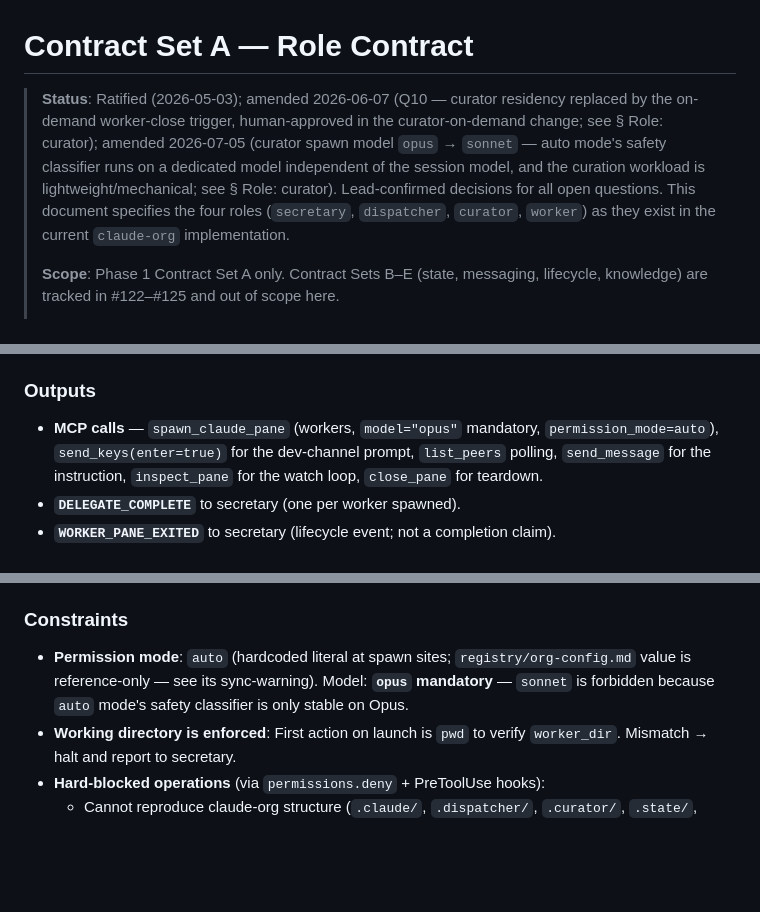
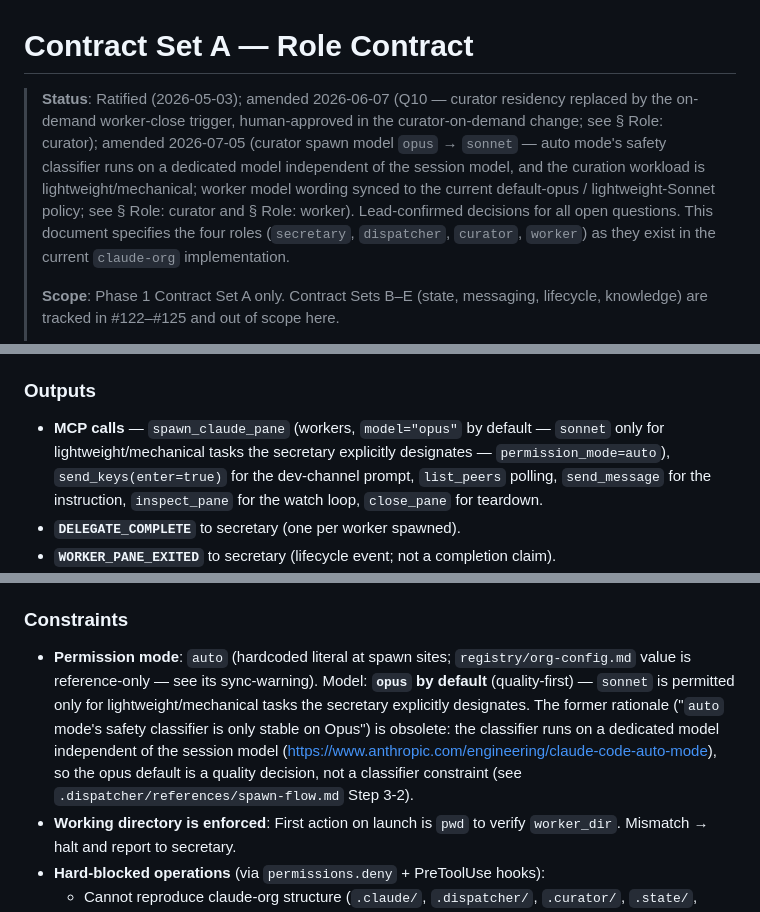
Before and after one commit to suisya-systems/claude-org-ja, a Markdown page: docs/contracts/role-contract.md, 3 parts joined by grey strips. Rendered like a GitHub page; blank space fills up the shorter version.

Commit message:
fix(claude): Codex 指摘の文書内矛盾を解消（role-contract のワーカー model 文言同期 / non-goals 再評価トリガー更新）
- docs/contracts/role-contract.md: ワーカーの「opus mandatory / sonnet
  forbidden（分類器が Opus でのみ安定）」という旧根拠の記述を、main で
  改訂済みの現行方針（既定 opus は品質判断・Sonnet は軽量・機械的タスクで
  窓口明示指定時のみ許可）に同期。ワーカー既定 opus は変更しない
- docs/non-goals.md: dispatcher bypassPermissions 例外の再評価トリガーを
  「Sonnet で auto が使えるようになったら」から「分類器が子エージェント
  起動をブロックしなくなったら」という構造的根拠に更新

Co-Authored-By: Claude Fable 5 <noreply@anthropic.com>

```diff
--- a/docs/contracts/role-contract.md
+++ b/docs/contracts/role-contract.md
@@ -1,6 +1,6 @@
 # Contract Set A — Role Contract
 
-> **Status**: Ratified (2026-05-03); amended 2026-06-07 (Q10 — curator residency replaced by the on-demand worker-close trigger, human-approved in the curator-on-demand change; see § Role: curator); amended 2026-07-05 (curator spawn model `opus` → `sonnet` — auto mode's safety classifier runs on a dedicated model independent of the session model, and the curation workload is lightweight/mechanical; see § Role: curator). Lead-confirmed decisions for all open questions. This document specifies the four roles (`secretary`, `dispatcher`, `curator`, `worker`) as they exist in the current `claude-org` implementation.
+> **Status**: Ratified (2026-05-03); amended 2026-06-07 (Q10 — curator residency replaced by the on-demand worker-close trigger, human-approved in the curator-on-demand change; see § Role: curator); amended 2026-07-05 (curator spawn model `opus` → `sonnet` — auto mode's safety classifier runs on a dedicated model independent of the session model, and the curation workload is lightweight/mechanical; worker model wording synced to the current default-opus / lightweight-Sonnet policy; see § Role: curator and § Role: worker). Lead-confirmed decisions for all open questions. This document specifies the four roles (`secretary`, `dispatcher`, `curator`, `worker`) as they exist in the current `claude-org` implementation.
 >
 > **Scope**: Phase 1 Contract Set A only. Contract Sets B–E (state, messaging, lifecycle, knowledge) are tracked in #122–#125 and out of scope here.
 >
@@ -105,7 +105,7 @@
 
 ### Outputs
 
-- **MCP calls** — `spawn_claude_pane` (workers, `model="opus"` mandatory, `permission_mode=auto`), `send_keys(enter=true)` for the dev-channel prompt, `list_peers` polling, `send_message` for the instruction, `inspect_pane` for the watch loop, `close_pane` for teardown.
+- **MCP calls** — `spawn_claude_pane` (workers, `model="opus"` by default — `sonnet` only for lightweight/mechanical tasks the secretary explicitly designates — `permission_mode=auto`), `send_keys(enter=true)` for the dev-channel prompt, `list_peers` polling, `send_message` for the instruction, `inspect_pane` for the watch loop, `close_pane` for teardown.
 - **`DELEGATE_COMPLETE`** to secretary (one per worker spawned).
 - **`WORKER_PANE_EXITED`** to secretary (lifecycle event; not a completion claim).
 - **`APPROVAL_BLOCKED`** / **`ERROR_DETECTED`** to secretary, tagged with `source=inspect|self_report` and `confidence=high|n/a`.
@@ -234,7 +234,7 @@
 
 ### Constraints
 
-- **Permission mode**: `auto` (hardcoded literal at spawn sites; `registry/org-config.md` value is reference-only — see its sync-warning). Model: **`opus` mandatory** — `sonnet` is forbidden because `auto` mode's safety classifier is only stable on Opus.
+- **Permission mode**: `auto` (hardcoded literal at spawn sites; `registry/org-config.md` value is reference-only — see its sync-warning). Model: **`opus` by default** (quality-first) — `sonnet` is permitted only for lightweight/mechanical tasks the secretary explicitly designates. The former rationale ("`auto` mode's safety classifier is only stable on Opus") is obsolete: the classifier runs on a dedicated model independent of the session model (https://www.anthropic.com/engineering/claude-code-auto-mode), so the opus default is a quality decision, not a classifier constraint (see `.dispatcher/references/spawn-flow.md` Step 3-2).
 - **Working directory is enforced**: First action on launch is `pwd` to verify `worker_dir`. Mismatch → halt and report to secretary.
 - **Hard-blocked operations** (via `permissions.deny` + PreToolUse hooks):
   - Cannot reproduce claude-org structure (`.claude/`, `.dispatcher/`, `.curator/`, `.state/`, `registry/`, `dashboard/`, `knowledge/`) inside `worker_dir`.
```
Also changed, not shown: other parts of docs/contracts/role-contract.md (+1 -1 lines), docs/non-goals.md (+1 -1 lines).
